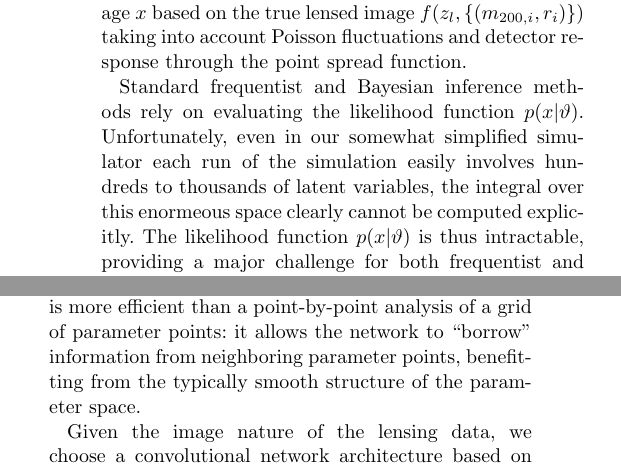
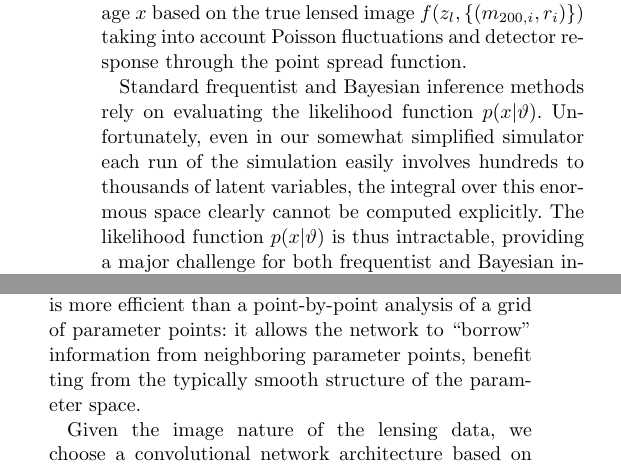
Before and after one commit to smsharma/mining-for-substructure-lens, a LaTeX paper (draft/lensing-lfi.tex): two parts of the columns of pages 8 and 9 of 20, joined at a grey line, cut so that both start at the same text. Compiled offline with pdfLaTeX.

Commit message:
Fix typos

```diff
--- a/draft/lensing-lfi.tex
+++ b/draft/lensing-lfi.tex
@@ -265,7 +265,7 @@ where we integrate over the latent variables $z$ and $p(x, z|\stattheta)$ is the
 %
 Here $p_\mathrm{host}(M_{200}, \theta_x, \theta_y, z_l)$ is the distribution of the host halo parameters; $\mean{n}_\mathrm{ROI}(\stattheta)$ is the mean number of subhalos in the region of interest as a function of the parameters $\stattheta = (\fsub, \beta)^T$, while $n_\mathrm{ROI}$ is the actually realized number in the simulation; $m_{200, i}$ and $\mathbf{r}_i$ are the subhalo masses and positions; $p_m(m|\stattheta) = 1/n \, \diff n / \diff m_{200}$ is the normalized subhalo mass function given in Eq.~\eqref{eq:shmf}; and in the last line $p_\mathrm{obs}$ is the probability of observing an image $x$ based on the true lensed image $f(z_l,\{(m_{200, i},r_i)\})$ taking into account Poisson fluctuations and detector response through the point spread function.
 
-Standard frequentist and Bayesian inference methods rely on evaluating the likelihood function $p(x|\stattheta)$. Unfortunately, even in our somewhat simplified simulator each run of the simulation easily involves hundreds to thousands of latent variables, the integral over this enormeous space clearly cannot be computed explicitly. The likelihood function $p(x | \stattheta)$ is thus intractable, providing a major challenge for both frequentist and Bayesian inference. Similarly, inference with Markov Chain Monte Carlo (MCMC) methods based directly on the joint likelihood function $p(x,z | \stattheta)$ requires unfeasibly many samples before converging because the latent space is so large. Systems defined through a forward simulator that does not admit a tractable likelihood are known as ``implicit models'', inference techniques for this case as ``simulation-based inference'' or ``likelihood-free inference''.
+Standard frequentist and Bayesian inference methods rely on evaluating the likelihood function $p(x|\stattheta)$. Unfortunately, even in our somewhat simplified simulator each run of the simulation easily involves hundreds to thousands of latent variables, the integral over this enormous space clearly cannot be computed explicitly. The likelihood function $p(x | \stattheta)$ is thus intractable, providing a major challenge for both frequentist and Bayesian inference. Similarly, inference with Markov Chain Monte Carlo (MCMC) methods based directly on the joint likelihood function $p(x,z | \stattheta)$ requires unfeasibly many samples before converging because the latent space is so large. Systems defined through a forward simulator that does not admit a tractable likelihood are known as ``implicit models'', inference techniques for this case as ``simulation-based inference'' or ``likelihood-free inference''.
 
 One way to tackle this issue is to reduce the high-dimensional data $x$ to lower-dimensional summary statistics $v(x)$, for instance based on power spectra~\citep{1403.2720,1809.00004,1707.04590,1806.07897,1808.03501,1710.03075,1506.01724}. The likelihood $p(v|\stattheta)$ in the space of summary statistics can either be explicitly estimated through density estimation techniques such as histograms, kernel density estimation, or Gaussian processes, or replaced by a rejection probability in an Approximate Bayesian Computation (ABC) technique~\citep{rubin1984}. Substructure inference in quasar and extended-arc lenses using ABC techniques was explored in~\citet{1712.04945} and~\citet{1702.00009}, respectively. While the compression to summary statistics makes the analysis tractable, it typically loses information and hence reduces the statistical power of the analysis.
 
@@ -352,7 +352,7 @@ We demonstrate the minimization of this functional explicitly in Appendix~\ref{a
 
 This is why extraction of the joint likelihood ratio and joint score has been described with the analogy of ``mining gold'' from the simulator~\citep{1805.12244}: while calculating these quantities may require some effort and changes to the simulator code, through the minimization of a suitable functional they allow us to calculate the otherwise intractable likelihood ratio function.
 
-In practice, we implement this minimization with machine learning. A neural network plays the role of the test function $g(x, \stattheta)$, the integrals in Eq.~\eqref{eq:alices_loss} are approximated with a sum over training data sampled according to $\pi(\stattheta) \pi(\stattheta') p(x,z|\stattheta)$, and we minimize the loss numerically through a stochastic gradient descent algorithm. The neural network trained in this way provides an estimator $\hat{r}(x|\stattheta)$ of the likelihood ratio function that is exact in the limit of infinite training samples, sufficient network capacity, and efficient minimization. Note the ``parameterized'' structure of the network, in which a single neural network is trained to estimate the likelihood ratio over all of the parameter space, with the tested parameter point $\stattheta$ being an input to the network \citep{Cranmer:2015bka, Baldi:2016fzo}. This approach is more efficient than a point-by-point analysis of a grid of parameter points: it allows the network to ``borrow'' information from neighboring parameter points, benefitting from the typically smooth structure of the parameter space.
+In practice, we implement this minimization with machine learning. A neural network plays the role of the test function $g(x, \stattheta)$, the integrals in Eq.~\eqref{eq:alices_loss} are approximated with a sum over training data sampled according to $\pi(\stattheta) \pi(\stattheta') p(x,z|\stattheta)$, and we minimize the loss numerically through a stochastic gradient descent algorithm. The neural network trained in this way provides an estimator $\hat{r}(x|\stattheta)$ of the likelihood ratio function that is exact in the limit of infinite training samples, sufficient network capacity, and efficient minimization. Note the ``parameterized'' structure of the network, in which a single neural network is trained to estimate the likelihood ratio over all of the parameter space, with the tested parameter point $\stattheta$ being an input to the network \citep{Cranmer:2015bka, Baldi:2016fzo}. This approach is more efficient than a point-by-point analysis of a grid of parameter points: it allows the network to ``borrow'' information from neighboring parameter points, benefit ting from the typically smooth structure of the parameter space.
 
 Given the image nature of the lensing data, we choose a convolutional network architecture based on the ResNet-18 \citep{he2016deep} implementation in PyTorch~\citep{paszke2017automatic}. The parameters $\stattheta$ enter as additional inputs in the fully connected layers of the network. Compared to the original ResNet-18 architecture, we add another fully connected layer at the end to ensure that the relation between parameters of interest and image data can be modeled. All inputs are normalized to zero mean and unit variance. We train the networks by minimizing the loss in Eq.~\eqref{eq:alices_loss} with $\alpha = 2 \cdot 10^{-3}$ over 100 epochs with a batch size of 128 using stochastic gradient descent with momentum~\citep{Qian:1999:MTG:307343.307376}, exponentially decaying the learning rate from 0.01 to 0.0001 with early stopping. We pretrain the model on data generated from a a simplified version of the simulator described in Appendix~\ref{sec:simplified}. This architecture and hyperparameter configuration performed best during a rough hyperparameter scan, though for this proof-of-concept study we have not performed an exhaustive optimization.
 
```
Also changed, not shown: draft/lensing-lfi.tex (4 more changed lines).
